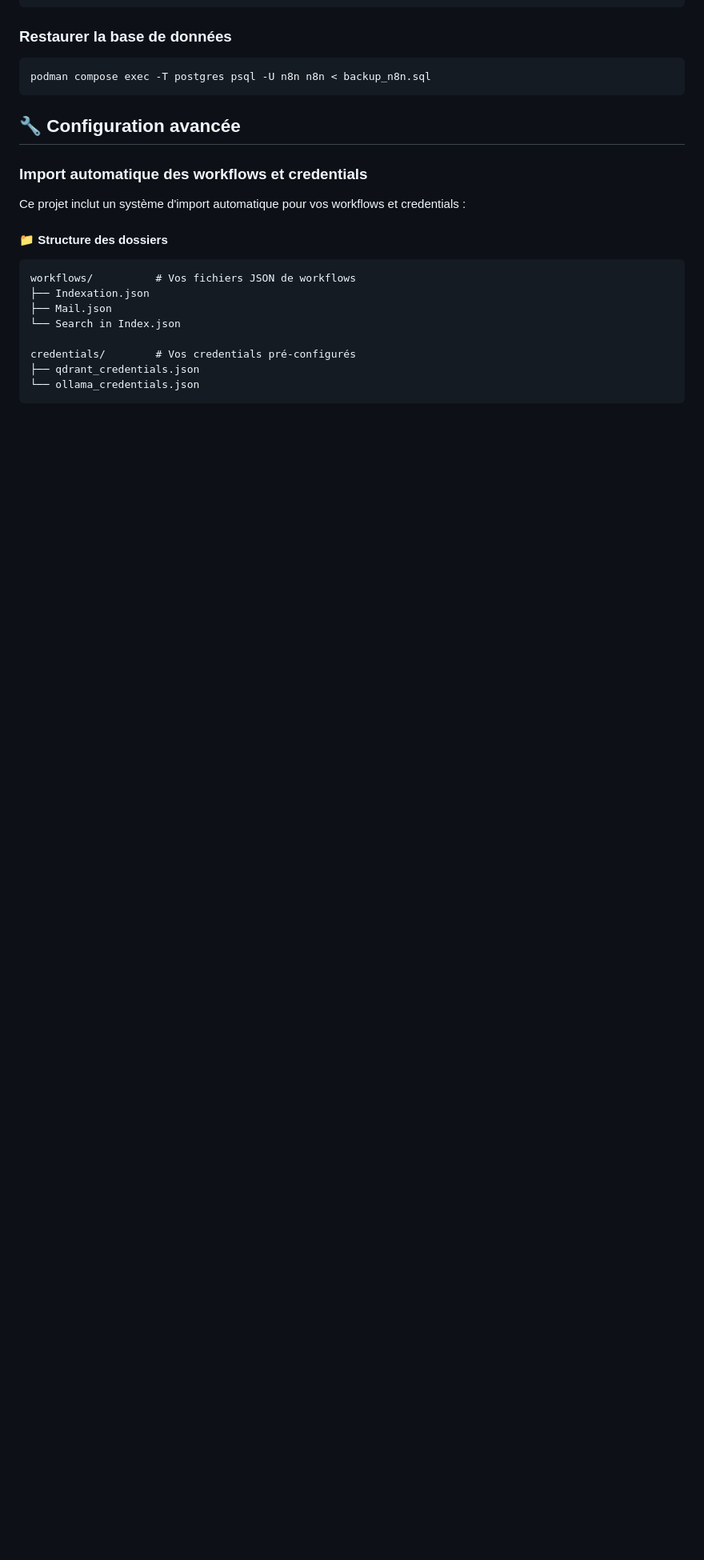
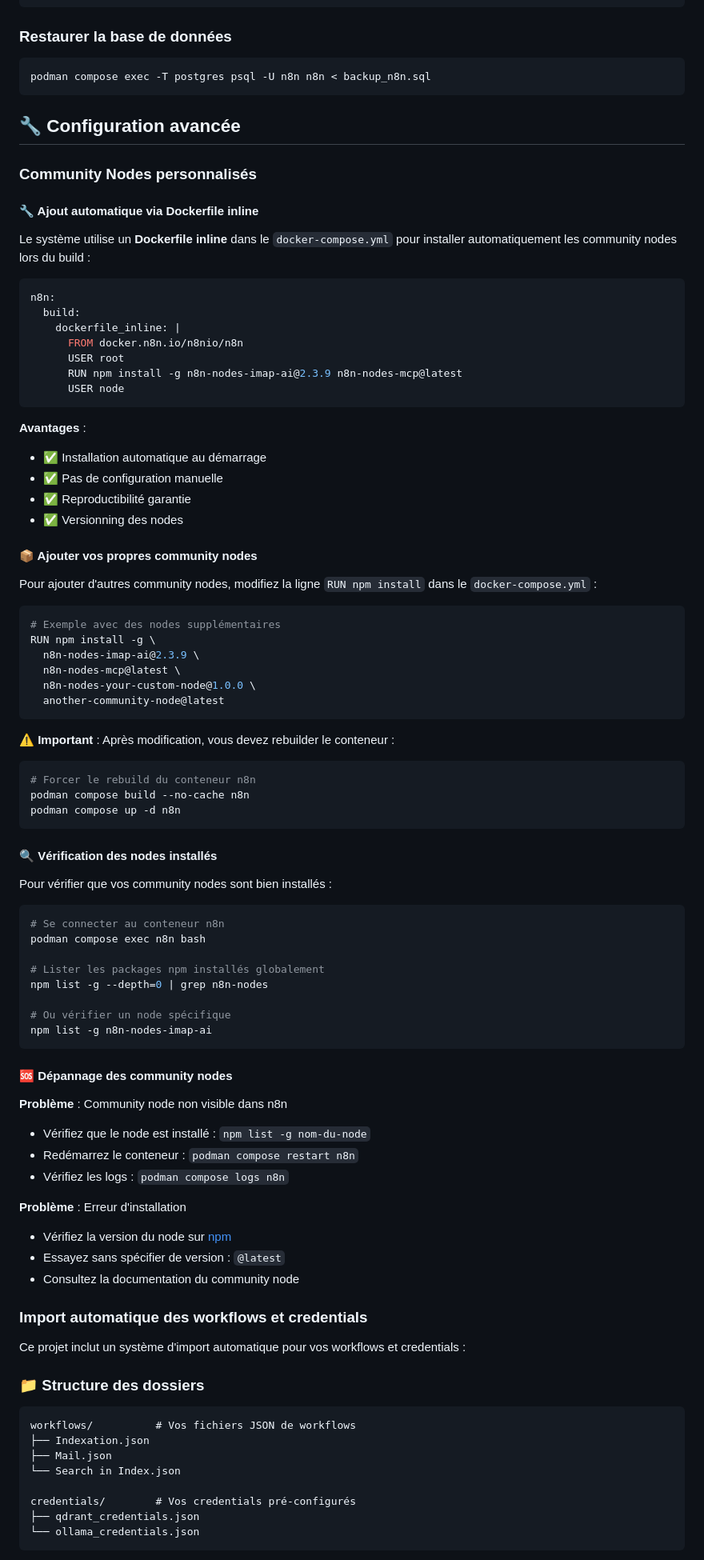
Before and after one commit to antoBrugnot/n8n, a Markdown page: README.md, the part around the change printed below. Shown: that part at 80% size. Drawn GitHub-style; blank space fills up the shorter version.

Commit message:
docs(readme): ajout community nodes

````diff
--- a/README.md
+++ b/README.md
@@ -200,11 +232,80 @@ podman compose exec -T postgres psql -U n8n n8n < backup_n8n.sql
 
 ## 🔧 Configuration avancée
 
+### Community Nodes personnalisés
+
+#### 🔧 Ajout automatique via Dockerfile inline
+
+Le système utilise un **Dockerfile inline** dans le `docker-compose.yml` pour installer automatiquement les community nodes lors du build :
+
+```yaml
+n8n:
+  build:
+    dockerfile_inline: |
+      FROM docker.n8n.io/n8nio/n8n
+      USER root
+      RUN npm install -g n8n-nodes-imap-ai@2.3.9 n8n-nodes-mcp@latest
+      USER node
+```
+
+**Avantages** :
+- ✅ Installation automatique au démarrage
+- ✅ Pas de configuration manuelle
+- ✅ Reproductibilité garantie
+- ✅ Versionning des nodes
+
+#### 📦 Ajouter vos propres community nodes
+
+Pour ajouter d'autres community nodes, modifiez la ligne `RUN npm install` dans le `docker-compose.yml` :
+
+```yaml
+# Exemple avec des nodes supplémentaires
+RUN npm install -g \
+  n8n-nodes-imap-ai@2.3.9 \
+  n8n-nodes-mcp@latest \
+  n8n-nodes-your-custom-node@1.0.0 \
+  another-community-node@latest
+```
+
+**⚠️ Important** : Après modification, vous devez rebuilder le conteneur :
+```bash
+# Forcer le rebuild du conteneur n8n
+podman compose build --no-cache n8n
+podman compose up -d n8n
+```
+
+#### 🔍 Vérification des nodes installés
+
+Pour vérifier que vos community nodes sont bien installés :
+
+```bash
+# Se connecter au conteneur n8n
+podman compose exec n8n bash
+
+# Lister les packages npm installés globalement
+npm list -g --depth=0 | grep n8n-nodes
+
+# Ou vérifier un node spécifique
+npm list -g n8n-nodes-imap-ai
+```
+
+#### 🆘 Dépannage des community nodes
+
+**Problème** : Community node non visible dans n8n
+- Vérifiez que le node est installé : `npm list -g nom-du-node`
+- Redémarrez le conteneur : `podman compose restart n8n`
+- Vérifiez les logs : `podman compose logs n8n`
+
+**Problème** : Erreur d'installation
+- Vérifiez la version du node sur [npm](https://www.npmjs.com/)
+- Essayez sans spécifier de version : `@latest`
+- Consultez la documentation du community node
+
 ### Import automatique des workflows et credentials
 
 Ce projet inclut un système d'import automatique pour vos workflows et credentials :
 
-#### 📁 Structure des dossiers
+### 📁 Structure des dossiers
 ```
 workflows/          # Vos fichiers JSON de workflows
 ├── Indexation.json
````
Also changed, not shown: other parts of README.md (+44 -3 lines).
